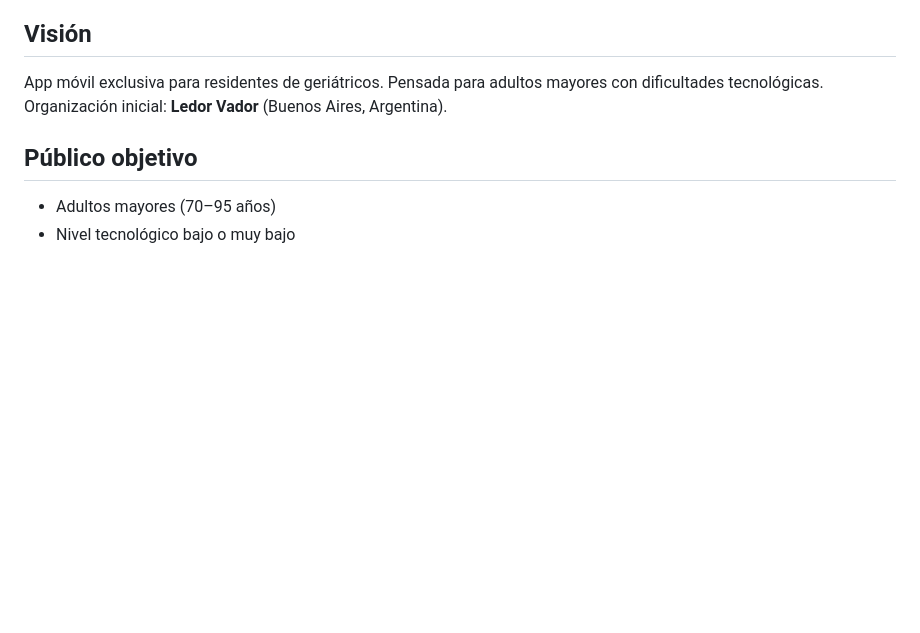
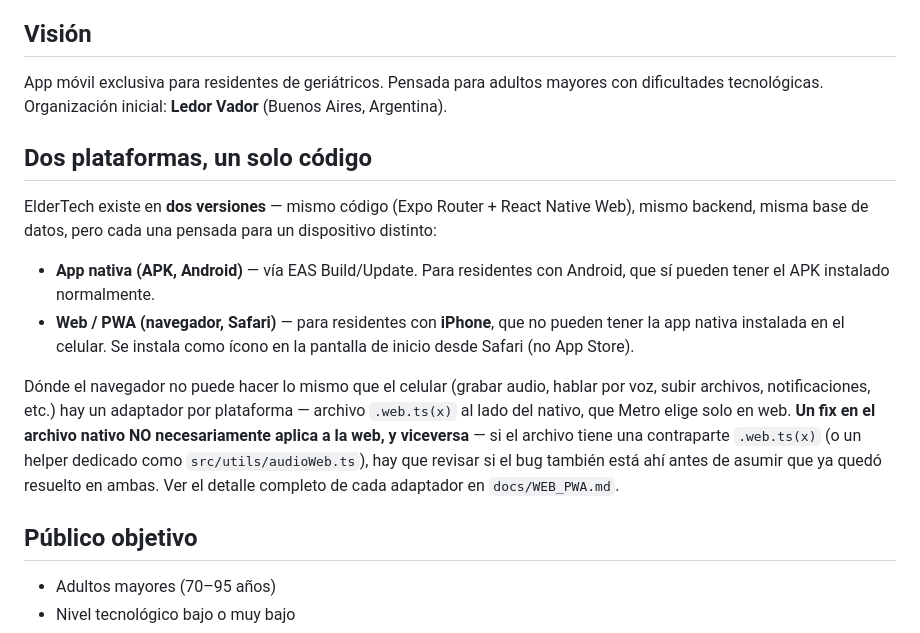
Before and after one commit to andifishman/ELDERTECH6, a Markdown page: .claude/CONTEXT.md, the part around the change. Drawn GitHub-style; blank space fills up the shorter version.

Commit message:
docs: aclara que ElderTech tiene dos plataformas (app Android, web/PWA iPhone)
CONTEXT.md no mencionaba la versión web (ya documentada en profundidad en
docs/WEB_PWA.md) ni la regla de que un fix en el archivo nativo no
necesariamente aplica al adaptador .web.ts correspondiente, y viceversa —
como pasó con el fix de voz en Samsung del commit anterior, que es
específico de la API nativa de expo-speech (la web ya tenía su propia
solución en audioWeb.ts).

Co-Authored-By: Claude Opus 5 <noreply@anthropic.com>

```diff
--- a/.claude/CONTEXT.md
+++ b/.claude/CONTEXT.md
@@ -3,6 +3,25 @@
 ## Visión
 App móvil exclusiva para residentes de geriátricos. Pensada para adultos mayores con dificultades tecnológicas.
 Organización inicial: **Ledor Vador** (Buenos Aires, Argentina).
+
+## Dos plataformas, un solo código
+ElderTech existe en **dos versiones** — mismo código (Expo Router + React
+Native Web), mismo backend, misma base de datos, pero cada una pensada para
+un dispositivo distinto:
+- **App nativa (APK, Android)** — vía EAS Build/Update. Para residentes con
+  Android, que sí pueden tener el APK instalado normalmente.
+- **Web / PWA (navegador, Safari)** — para residentes con **iPhone**, que no
+  pueden tener la app nativa instalada en el celular. Se instala como ícono
+  en la pantalla de inicio desde Safari (no App Store).
+
+Dónde el navegador no puede hacer lo mismo que el celular (grabar audio,
+hablar por voz, subir archivos, notificaciones, etc.) hay un adaptador por
+plataforma — archivo `.web.ts(x)` al lado del nativo, que Metro elige solo en
+web. **Un fix en el archivo nativo NO necesariamente aplica a la web, y
+viceversa** — si el archivo tiene una contraparte `.web.ts(x)` (o un helper
+dedicado como `src/utils/audioWeb.ts`), hay que revisar si el bug también
+está ahí antes de asumir que ya quedó resuelto en ambas. Ver el detalle
+completo de cada adaptador en `docs/WEB_PWA.md`.
 
 ## Público objetivo
 - Adultos mayores (70–95 años)
```
